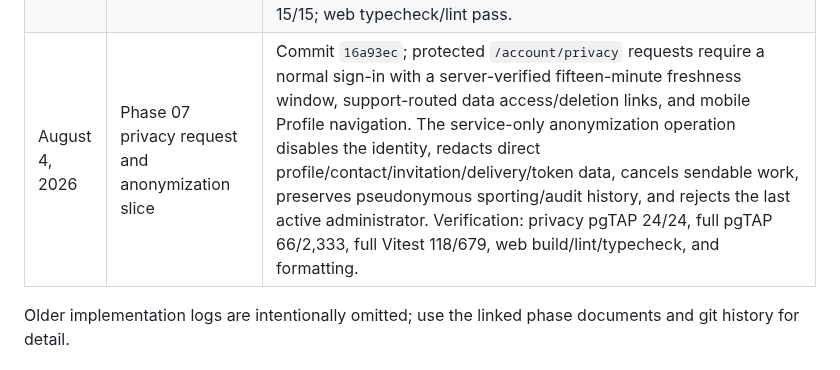
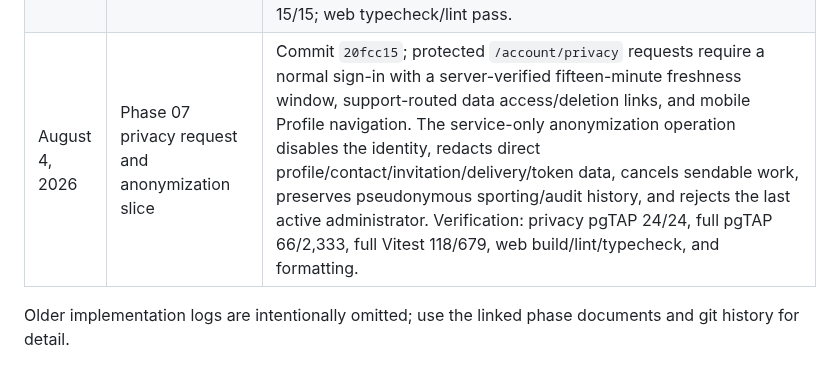
Before and after one commit to agordeev/greenroster, a Markdown page: docs/progress.md, the part around the change. GitHub-like rendering.

Commit message:
docs: record privacy anonymization evidence

```diff
--- a/docs/progress.md
+++ b/docs/progress.md
@@ -67,7 +67,7 @@ The [master spec](./master-spec.md) and [phase documents](./phases/README.md) co
 | August 4, 2026 | Phase 06 completion and member result surfaces         | Commit `471c2b2`; portal completion preview/confirm and audited reopen actions are wired to the server RPCs, admin and member web results/standings/history are read-only and tenant-authorized, mobile Home/results/standings use strict actor-derived adapters, result e-mail/push/receipt workers drain from the authenticated job route, and notification preferences remain inside the fixed three-screen member web view. Full Vitest passes 111 files/658 tests; web/mobile typecheck and lint, both production builds, and protected-route browser smoke pass.                                                                                                                     |
 | August 4, 2026 | Phase 06 consequence and freshness follow-up           | Commit `df30a10`; completion preview now includes server-computed participant names, winner/tie facts, quota and standing before/after projections, and the portal Reopen surface summarizes withdrawn official/member/guest effects. Mobile official results poll every 15 seconds with a manual refresh fallback and include Gross plus/minus in grouped accessibility labels. Focused verification: completion preview 34/34, receipt timing/expiry 51/51, mobile presentation 3/3, completion adapter 1/1; web/mobile typecheck and lint pass.                                                                                                                                         |
 | August 4, 2026 | Phase 07 delivery health and security boundaries       | Commit `da6fa7b`; service-only privacy-safe notification queue health, portal aggregate monitoring cards, CSP/HSTS/clickjacking/content/referrer/permissions headers, canonical CORS, Origin/Referer/Fetch-Metadata CSRF checks, and focused security/health tests are implemented. Focused verification: delivery health pgTAP 22/22 and security/health/dashboard Vitest 15/15; web typecheck/lint pass.                                                                                                                                                                                                                                                                                 |
-| August 4, 2026 | Phase 07 privacy request and anonymization slice       | Commit `16a93ec`; protected `/account/privacy` requests require a normal sign-in with a server-verified fifteen-minute freshness window, support-routed data access/deletion links, and mobile Profile navigation. The service-only anonymization operation disables the identity, redacts direct profile/contact/invitation/delivery/token data, cancels sendable work, preserves pseudonymous sporting/audit history, and rejects the last active administrator. Verification: privacy pgTAP 24/24, full pgTAP 66/2,333, full Vitest 118/679, web build/lint/typecheck, and formatting. |
+| August 4, 2026 | Phase 07 privacy request and anonymization slice       | Commit `20fcc15`; protected `/account/privacy` requests require a normal sign-in with a server-verified fifteen-minute freshness window, support-routed data access/deletion links, and mobile Profile navigation. The service-only anonymization operation disables the identity, redacts direct profile/contact/invitation/delivery/token data, cancels sendable work, preserves pseudonymous sporting/audit history, and rejects the last active administrator. Verification: privacy pgTAP 24/24, full pgTAP 66/2,333, full Vitest 118/679, web build/lint/typecheck, and formatting. |
 
 Older implementation logs are intentionally omitted; use the linked phase documents and git history for detail.
 
```
